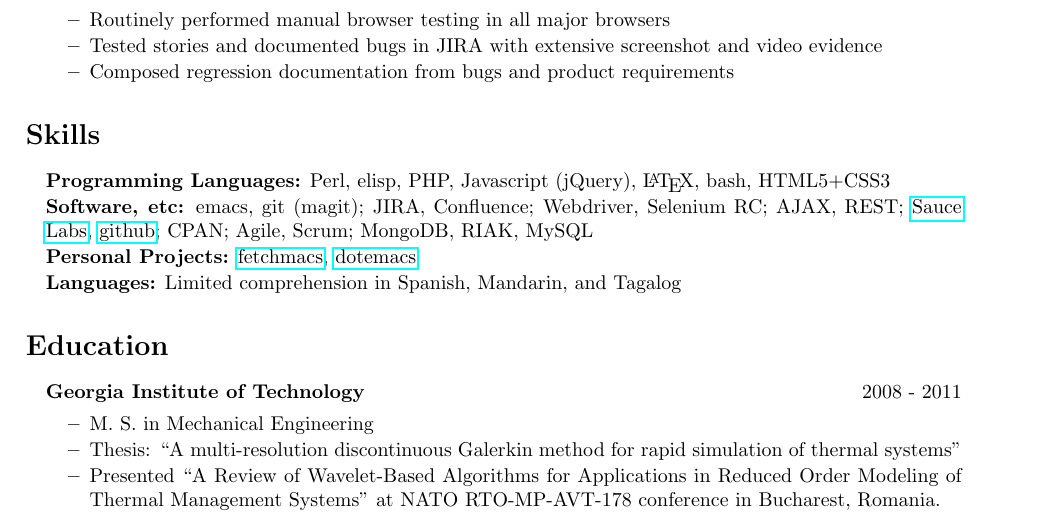
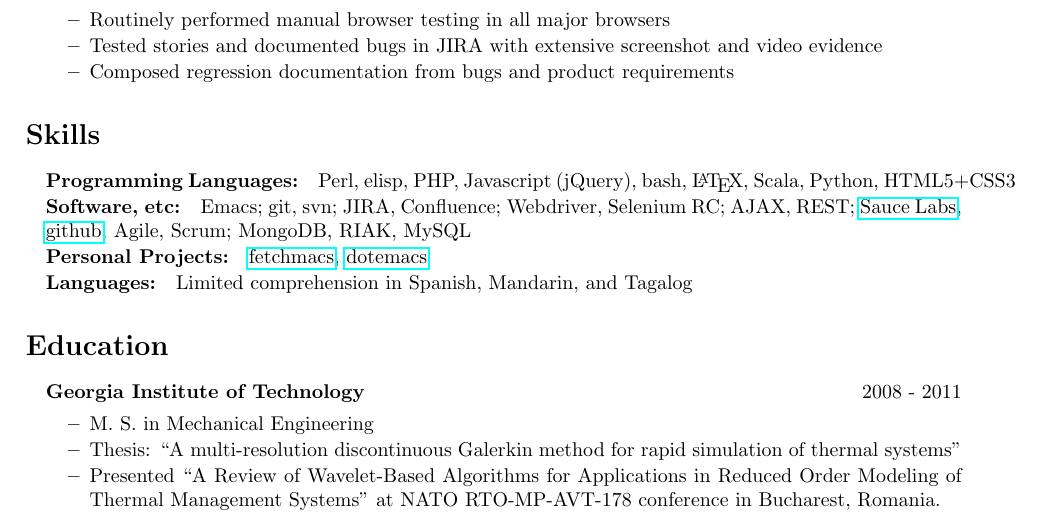
Before and after one commit to gempesaw/resume, a LaTeX CV (resume.tex, which reads skills.tex): part of the page, cut so that both start at the same text. Compiled offline with pdfLaTeX.

Commit message:
Fix spacing in skills to match experience

```diff
--- a/skills.tex
+++ b/skills.tex
@@ -1,10 +1,10 @@
 \section{Skills}
 %
 \begin{position}
-\item[] \textbf{Programming Languages:} Perl, elisp, PHP, Javascript (jQuery), \LaTeX, bash, HTML5+CSS3
-\item[] \textbf{Software, etc:} emacs, git (magit); JIRA, Confluence; Webdriver, Selenium RC; AJAX, REST; \href{http://www.saucelabs.com}{Sauce Labs}, \href{http://www.github.com/gempesaw}{github}; CPAN; Agile, Scrum; MongoDB, RIAK, MySQL
-\item[] \textbf{Personal Projects:} \href{http://github.com/gempesaw/fetchmacs}{fetchmacs}, \href{http://github.com/gempesaw/dotemacs}{dotemacs}
-%% \item[] \textbf{Typing Speed:} 120 WPM
-\item[] \textbf{Languages:} Limited comprehension in Spanish, Mandarin, and Tagalog
+\item[] \textbf{Programming Languages:}\quad Perl, elisp, PHP, Javascript (jQuery), bash, \LaTeX, Scala, Python, HTML5+CSS3
+\item[] \textbf{Software, etc:}\quad Emacs; git, svn; JIRA, Confluence; Webdriver, Selenium RC; AJAX, REST; \href{http://www.saucelabs.com}{Sauce Labs}, \href{http://www.github.com/gempesaw}{github}; Agile, Scrum; MongoDB, RIAK, MySQL
+\item[] \textbf{Personal Projects:}\quad \href{http://github.com/gempesaw/fetchmacs}{fetchmacs}, \href{http://github.com/gempesaw/dotemacs}{dotemacs}
+%% \item[] \textbf{Typing Speed:}\quad 120 WPM
+\item[] \textbf{Languages:}\quad Limited comprehension in Spanish, Mandarin, and Tagalog
   %% \paragraph Hobbies: Ultimate Frisbee, Bass guitar, Computer Games
 \end{position}
```
